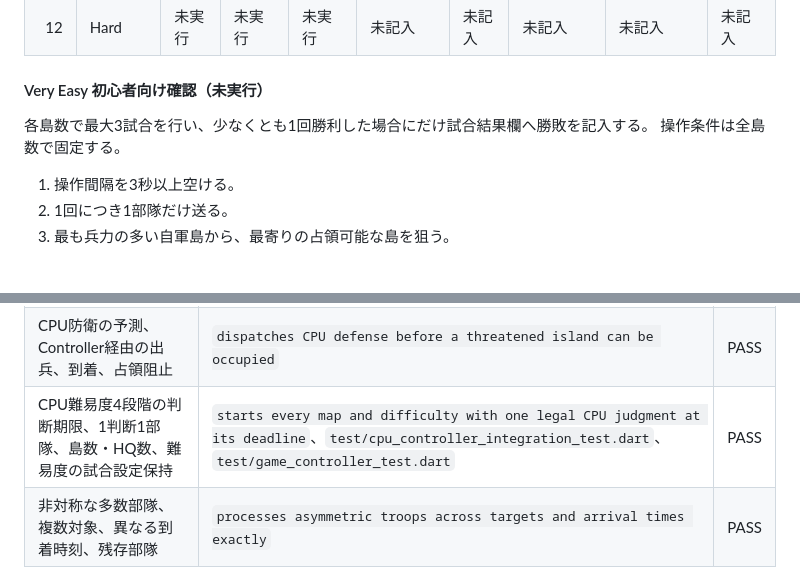
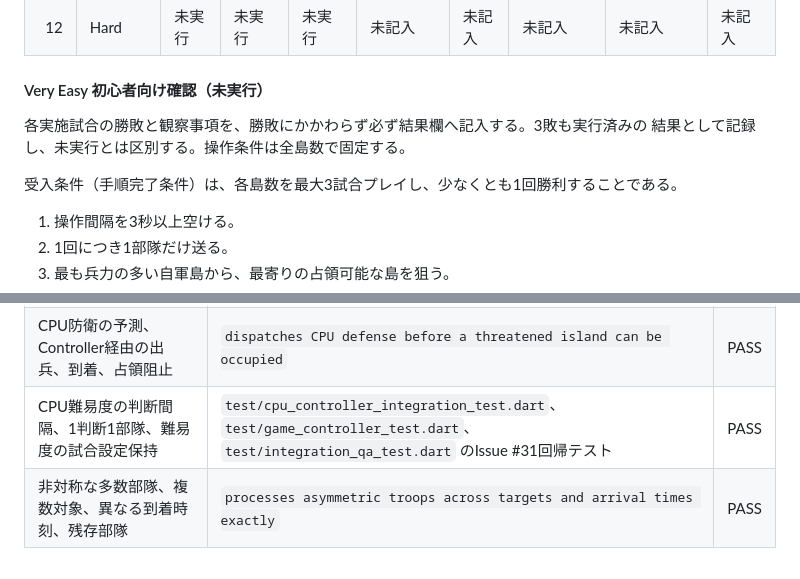
Before and after one commit to yuto90/conquest, a Markdown page: docs/integration-qa.md, 2 parts joined by grey strips. GitHub-like rendering; blank space fills up the shorter version.

Commit message:
docs: clarify CPU difficulty QA outcomes

```diff
--- a/docs/integration-qa.md
+++ b/docs/integration-qa.md
@@ -50,8 +50,10 @@ Very Easy・Easy・Normal・Hardを比較する。各行は実際にプレイし
 
 #### Very Easy 初心者向け確認（未実行）
 
-各島数で最大3試合を行い、少なくとも1回勝利した場合にだけ試合結果欄へ勝敗を記入する。
-操作条件は全島数で固定する。
+各実施試合の勝敗と観察事項を、勝敗にかかわらず必ず結果欄へ記入する。3敗も実行済みの
+結果として記録し、未実行とは区別する。操作条件は全島数で固定する。
+
+受入条件（手順完了条件）は、各島数を最大3試合プレイし、少なくとも1回勝利することである。
 
 1. 操作間隔を3秒以上空ける。
 2. 1回につき1部隊だけ送る。
@@ -108,7 +110,7 @@ Very Easy・Easy・Normal・Hardを比較する。各行は実際にプレイし
 | 自軍増援の上限、中立の同数攻撃、敵島の超過攻撃 | `keeps friendly, neutral, and enemy boundary arrivals independent` | PASS |
 | 一時停止、再開カウントダウン、結果、再戦、provider破棄 | `pauses, resumes, rematches, and disposes without advancing state` | PASS |
 | CPU防衛の予測、Controller経由の出兵、到着、占領阻止 | `dispatches CPU defense before a threatened island can be occupied` | PASS |
-| CPU難易度4段階の判断期限、1判断1部隊、島数・HQ数、難易度の試合設定保持 | `starts every map and difficulty with one legal CPU judgment at its deadline`、`test/cpu_controller_integration_test.dart`、`test/game_controller_test.dart` | PASS |
+| CPU難易度の判断間隔、1判断1部隊、難易度の試合設定保持 | `test/cpu_controller_integration_test.dart`、`test/game_controller_test.dart`、`test/integration_qa_test.dart` のIssue #31回帰テスト | PASS |
 | 非対称な多数部隊、複数対象、異なる到着時刻、残存部隊 | `processes asymmetric troops across targets and arrival times exactly` | PASS |
 
 個別ルールの境界値は既存テストでも確認している。`test/game_rules_test.dart` の
```
